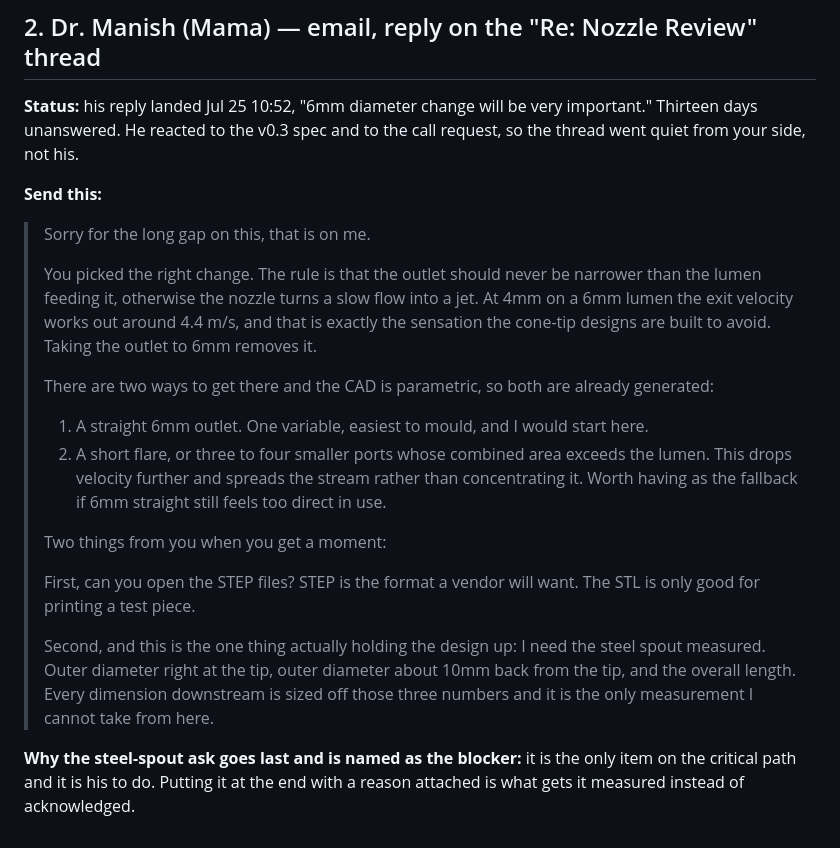
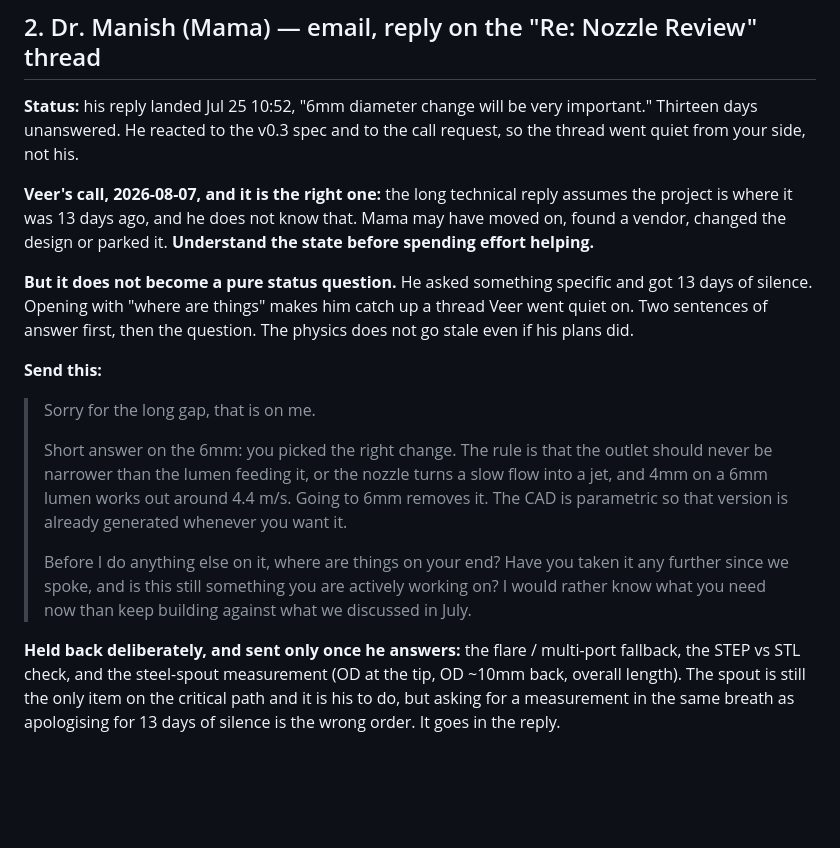
Before and after one commit to veer-sanyal/veer-pm-system, a Markdown page: networking/sends-2026-08-07.md, the part around the change. Rendered like a GitHub page; blank space fills up the shorter version.

Commit message:
Cut the Manish reply to two sentences plus a state question
Veer's call and it holds: the long version assumed the project sits where it did
13 days ago, which is unknown. But it does not become a pure status question -
he asked something specific and got silence, so opening with 'where are things'
makes him catch up a thread we went quiet on.

Answer first (6mm is right, outlet never narrower than the lumen, that variant
is already generated), then ask. The flare fallback, the STEP check and the
steel-spout measurement hold for his reply - the spout is still the critical
path, but asking for a measurement while apologising for 13 days is the wrong
order.

Co-Authored-By: Claude Opus 5 <noreply@anthropic.com>

```diff
--- a/networking/sends-2026-08-07.md
+++ b/networking/sends-2026-08-07.md
@@ -34,32 +34,28 @@ sending Naveen, and it is the only thing that unblocks `naveen-show-not-tell`.
 Thirteen days unanswered. He reacted to the v0.3 spec and to the call request, so the thread went
 quiet from your side, not his.
 
+**Veer's call, 2026-08-07, and it is the right one:** the long technical reply assumes the project
+is where it was 13 days ago, and he does not know that. Mama may have moved on, found a vendor,
+changed the design or parked it. **Understand the state before spending effort helping.**
+
+**But it does not become a pure status question.** He asked something specific and got 13 days of
+silence. Opening with "where are things" makes him catch up a thread Veer went quiet on. Two
+sentences of answer first, then the question. The physics does not go stale even if his plans did.
+
 **Send this:**
 
-> Sorry for the long gap on this, that is on me.
+> Sorry for the long gap, that is on me.
 >
-> You picked the right change. The rule is that the outlet should never be narrower than the lumen
-> feeding it, otherwise the nozzle turns a slow flow into a jet. At 4mm on a 6mm lumen the exit
-> velocity works out around 4.4 m/s, and that is exactly the sensation the cone-tip designs are
-> built to avoid. Taking the outlet to 6mm removes it.
+> Short answer on the 6mm: you picked the right change. The rule is that the outlet should never be
+> narrower than the lumen feeding it, or the nozzle turns a slow flow into a jet, and 4mm on a 6mm
+> lumen works out around 4.4 m/s. Going to 6mm removes it. The CAD is parametric so that version is
+> already generated whenever you want it.
 >
-> There are two ways to get there and the CAD is parametric, so both are already generated:
->
-> 1. A straight 6mm outlet. One variable, easiest to mould, and I would start here.
-> 2. A short flare, or three to four smaller ports whose combined area exceeds the lumen. This
->    drops velocity further and spreads the stream rather than concentrating it. Worth having as
->    the fallback if 6mm straight still feels too direct in use.
->
-> Two things from you when you get a moment:
->
-> First, can you open the STEP files? STEP is the format a vendor will want. The STL is only good
-> for printing a test piece.
->
-> Second, and this is the one thing actually holding the design up: I need the steel spout measured.
-> Outer diameter right at the tip, outer diameter about 10mm back from the tip, and the overall
-> length. Every dimension downstream is sized off those three numbers and it is the only measurement
-> I cannot take from here.
+> Before I do anything else on it, where are things on your end? Have you taken it any further since
+> we spoke, and is this still something you are actively working on? I would rather know what you
+> need now than keep building against what we discussed in July.
 
-**Why the steel-spout ask goes last and is named as the blocker:** it is the only item on the
-critical path and it is his to do. Putting it at the end with a reason attached is what gets it
-measured instead of acknowledged.
+**Held back deliberately, and sent only once he answers:** the flare / multi-port fallback, the STEP
+vs STL check, and the steel-spout measurement (OD at the tip, OD ~10mm back, overall length). The
+spout is still the only item on the critical path and it is his to do, but asking for a measurement
+in the same breath as apologising for 13 days of silence is the wrong order. It goes in the reply.
```
Also changed, not shown: memory.md (+1 -1 lines).
